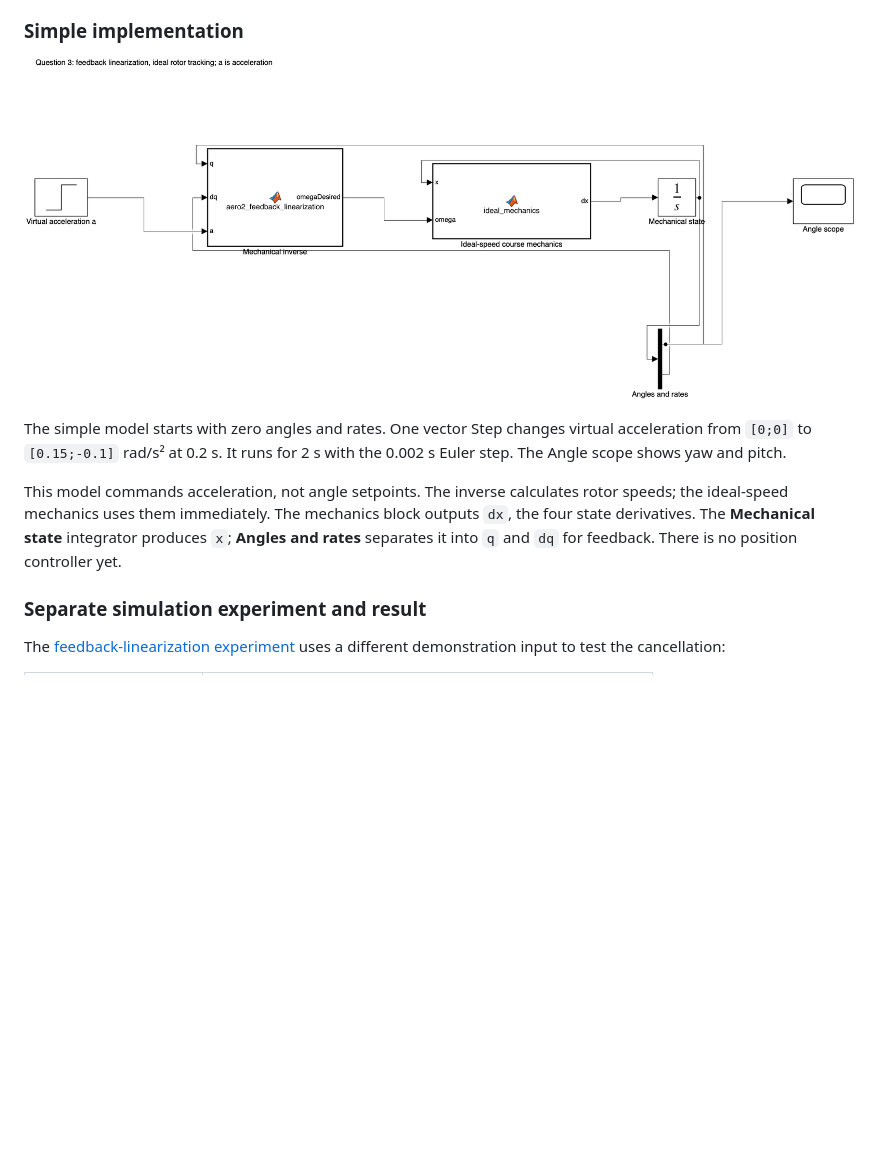
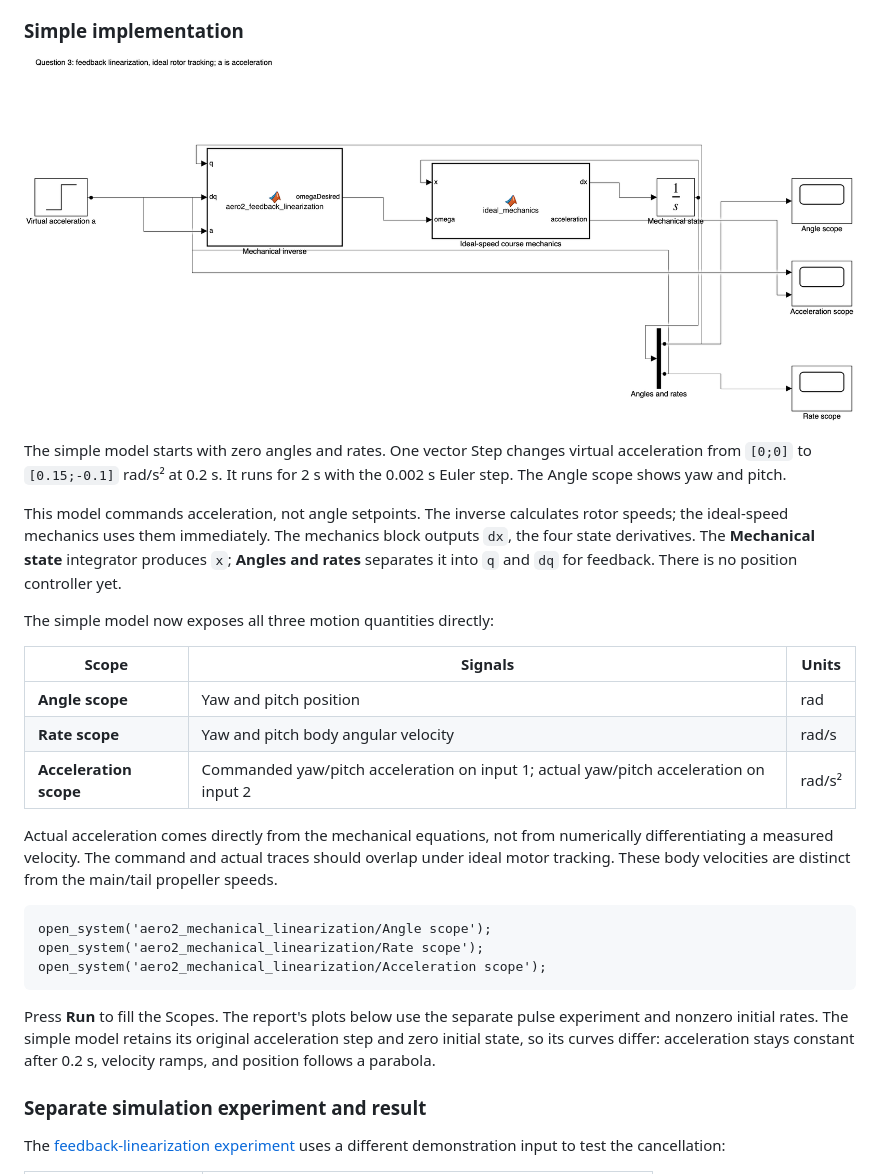
Before and after one commit to MatiasGarciaGutierrez/control-iii-aero2-lab, a Markdown page: docs/report.md, the part around the change. Rendered like a GitHub page; pictures changed too: docs/figures/question_3_diagram.png; blank space fills up the shorter version.

````diff
--- a/docs/report.md
+++ b/docs/report.md
@@ -432,6 +432,24 @@ The cancellation is exact for the ideal model, subject to these conditions:
 The simple model starts with zero angles and rates. One vector Step changes virtual acceleration from `[0;0]` to `[0.15;-0.1]` rad/s² at 0.2 s. It runs for 2 s with the 0.002 s Euler step. The Angle scope shows yaw and pitch.
 
 This model commands acceleration, not angle setpoints. The inverse calculates rotor speeds; the ideal-speed mechanics uses them immediately. The mechanics block outputs `dx`, the four state derivatives. The **Mechanical state** integrator produces `x`; **Angles and rates** separates it into `q` and `dq` for feedback. There is no position controller yet.
+
+The simple model now exposes all three motion quantities directly:
+
+| Scope | Signals | Units |
+|---|---|---|
+| **Angle scope** | Yaw and pitch position | rad |
+| **Rate scope** | Yaw and pitch body angular velocity | rad/s |
+| **Acceleration scope** | Commanded yaw/pitch acceleration on input 1; actual yaw/pitch acceleration on input 2 | rad/s² |
+
+Actual acceleration comes directly from the mechanical equations, not from numerically differentiating a measured velocity. The command and actual traces should overlap under ideal motor tracking. These body velocities are distinct from the main/tail propeller speeds.
+
+```matlab
+open_system('aero2_mechanical_linearization/Angle scope');
+open_system('aero2_mechanical_linearization/Rate scope');
+open_system('aero2_mechanical_linearization/Acceleration scope');
+```
+
+Press **Run** to fill the Scopes. The report's plots below use the separate pulse experiment and nonzero initial rates. The simple model retains its original acceleration step and zero initial state, so its curves differ: acceleration stays constant after 0.2 s, velocity ramps, and position follows a parabola.
 
 ### Separate simulation experiment and result
 
````
Also changed, not shown: README.md (+2 -2 lines), 5 other files.
